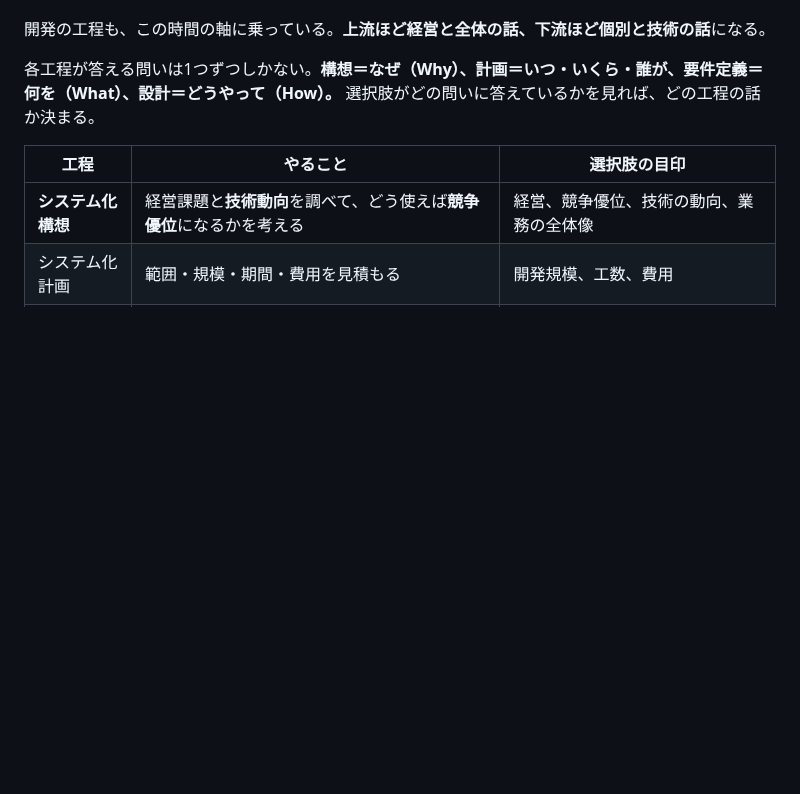
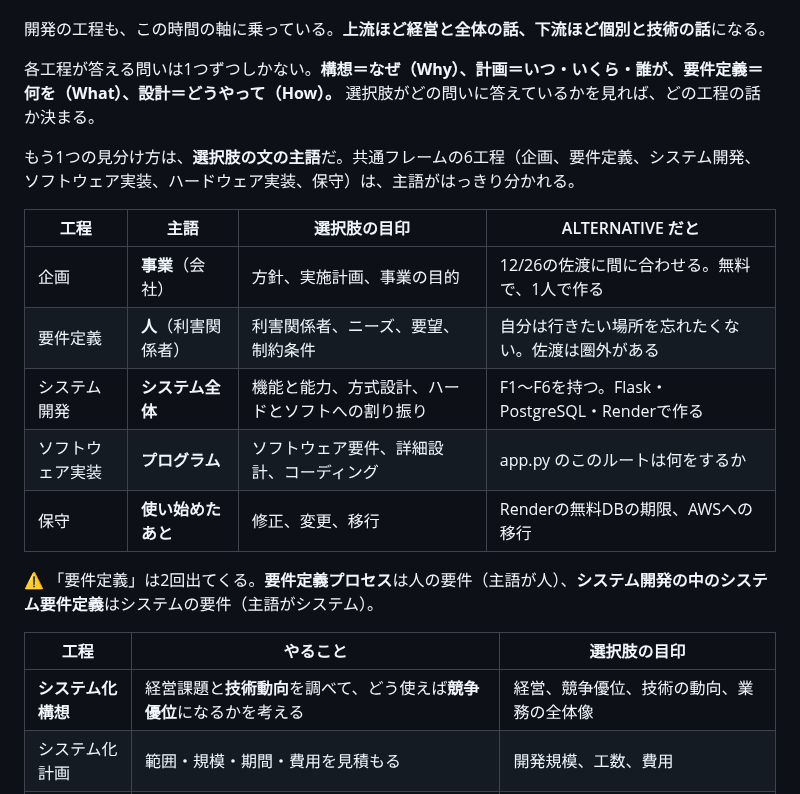
Before and after one commit to teiji-kaerinu/alternative, a Markdown page: docs/fe-kiso.md, the part around the change. Rendered like a GitHub page; blank space fills up the shorter version.

Commit message:
fe-kiso: §24 軸2 に共通フレームの工程を主語で見分ける表を追加
Co-Authored-By: Claude Opus 5.5 <noreply@anthropic.com>
Claude-Session: https://claude.ai/code/session_01V7tqrbW72ZKcXNDztJwFSt

```diff
--- a/docs/fe-kiso.md
+++ b/docs/fe-kiso.md
@@ -1054,6 +1054,18 @@ FEは**正解っぽい単語を、わざと間違いの選択肢に混ぜる**
 各工程が答える問いは1つずつしかない。**構想＝なぜ（Why）、計画＝いつ・いくら・誰が、要件定義＝何を（What）、設計＝どうやって（How）。**
 選択肢がどの問いに答えているかを見れば、どの工程の話か決まる。
 
+もう1つの見分け方は、**選択肢の文の主語**だ。共通フレームの6工程（企画、要件定義、システム開発、ソフトウェア実装、ハードウェア実装、保守）は、主語がはっきり分かれる。
+
+| 工程 | 主語 | 選択肢の目印 | ALTERNATIVE だと |
+|---|---|---|---|
+| 企画 | **事業**（会社） | 方針、実施計画、事業の目的 | 12/26の佐渡に間に合わせる。無料で、1人で作る |
+| 要件定義 | **人**（利害関係者） | 利害関係者、ニーズ、要望、制約条件 | 自分は行きたい場所を忘れたくない。佐渡は圏外がある |
+| システム開発 | **システム全体** | 機能と能力、方式設計、ハードとソフトへの割り振り | F1〜F6を持つ。Flask・PostgreSQL・Renderで作る |
+| ソフトウェア実装 | **プログラム** | ソフトウェア要件、詳細設計、コーディング | app.py のこのルートは何をするか |
+| 保守 | **使い始めたあと** | 修正、変更、移行 | Renderの無料DBの期限、AWSへの移行 |
+
+⚠️ 「要件定義」は2回出てくる。**要件定義プロセス**は人の要件（主語が人）、**システム開発の中のシステム要件定義**はシステムの要件（主語がシステム）。
+
 | 工程 | やること | 選択肢の目印 |
 |---|---|---|
 | **システム化構想** | 経営課題と**技術動向**を調べて、どう使えば**競争優位**になるかを考える | 経営、競争優位、技術の動向、業務の全体像 |
```
